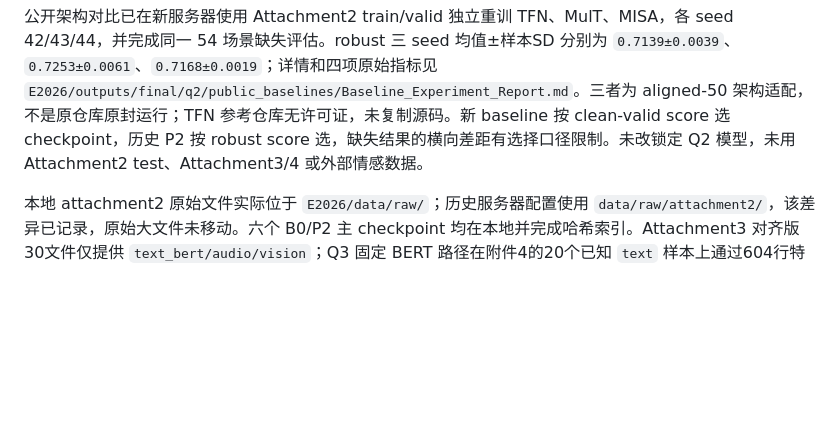
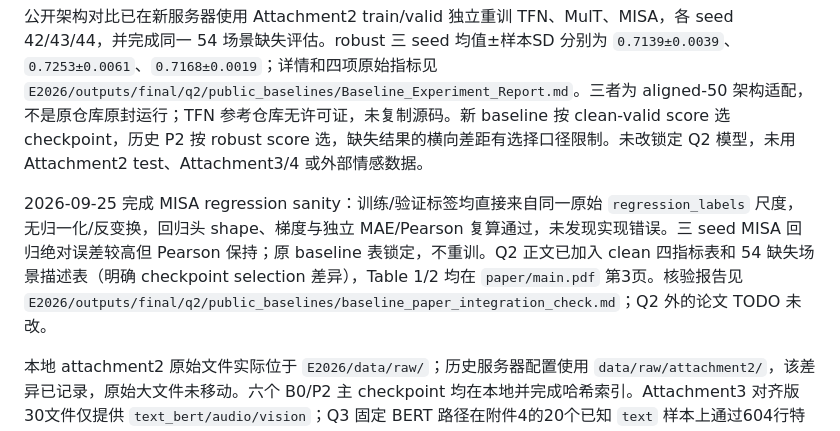
Before and after one commit to chen0206a/HuaweiCup2026, a Markdown page: CONTEXT.md, the part around the change. GitHub-like rendering; blank space fills up the shorter version.

```diff
--- a/CONTEXT.md
+++ b/CONTEXT.md
@@ -26,6 +26,8 @@ B0 三 seed robust `0.741677 ± 0.001458`；P2 `0.744777 ± 0.001492`；paired d
 
 公开架构对比已在新服务器使用 Attachment2 train/valid 独立重训 TFN、MulT、MISA，各 seed 42/43/44，并完成同一 54 场景缺失评估。robust 三 seed 均值±样本SD 分别为 `0.7139±0.0039`、`0.7253±0.0061`、`0.7168±0.0019`；详情和四项原始指标见 `E2026/outputs/final/q2/public_baselines/Baseline_Experiment_Report.md`。三者为 aligned-50 架构适配，不是原仓库原封运行；TFN 参考仓库无许可证，未复制源码。新 baseline 按 clean-valid score 选 checkpoint，历史 P2 按 robust score 选，缺失结果的横向差距有选择口径限制。未改锁定 Q2 模型，未用 Attachment2 test、Attachment3/4 或外部情感数据。
 
+2026-09-25 完成 MISA regression sanity：训练/验证标签均直接来自同一原始 `regression_labels` 尺度，无归一化/反变换，回归头 shape、梯度与独立 MAE/Pearson 复算通过，未发现实现错误。三 seed MISA 回归绝对误差较高但 Pearson 保持；原 baseline 表锁定，不重训。Q2 正文已加入 clean 四指标表和 54 缺失场景描述表（明确 checkpoint selection 差异），Table 1/2 均在 `paper/main.pdf` 第3页。核验报告见 `E2026/outputs/final/q2/public_baselines/baseline_paper_integration_check.md`；Q2 外的论文 TODO 未改。
+
 本地 attachment2 原始文件实际位于 `E2026/data/raw/`；历史服务器配置使用 `data/raw/attachment2/`，该差异已记录，原始大文件未移动。六个 B0/P2 主 checkpoint 均在本地并完成哈希索引。Attachment3 对齐版30文件仅提供 `text_bert/audio/vision`；Q3 固定 BERT 路径在附件4的20个已知 `text` 样本上通过604行特征及锁定 Q2 模型输出的数值回归后，本地完成30/30无标签最终推理。预测CSV与审计见 `E2026/outputs/final/q2/attachment3/`，无标签性能指标；Q2 checkpoint 与验证协议未变。Attachment2 test 没有参与模型选择或本次适配。
 
 B5-P1 只有 seed42 screening；B4′ 仍为单 seed 诊断；fusion、reconstruction、loss 调整和文本 z-score 路线均未进入最终模型。详细原因以既有实验结果和 `E2026/outputs/final/q2/q2_experiment_index.json` 为准。Q1审查见下节；Q3 的 E 题建模进度未核实，本轮没有启动 Q3。
```
Also changed, not shown: DECISIONS.md (+5 -0 lines), STATUS.md (+2 -0 lines).
